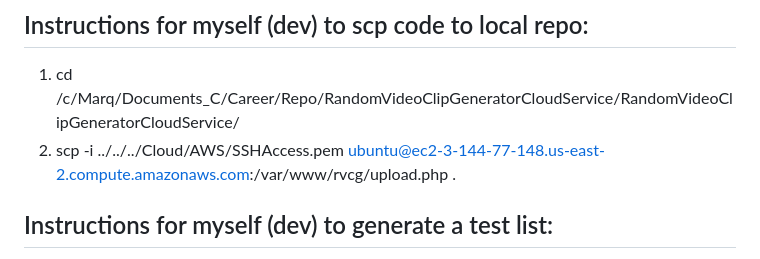
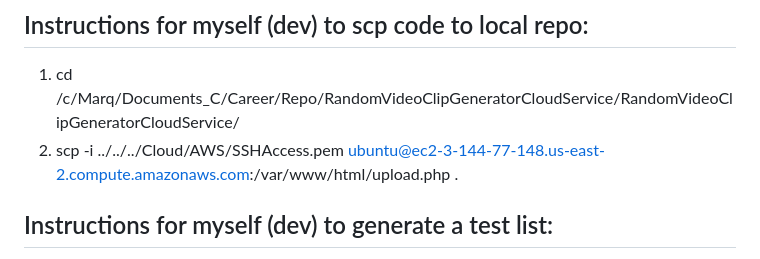
Before and after one commit to marq4/RandomVideoClipGeneratorCloudService, a Markdown page: README.md, the part around the change. Rendered like a GitHub page.

```diff
--- a/README.md
+++ b/README.md
@@ -70,7 +70,7 @@ A: No. Please use Docker: https://github.com/marq4/Random-Video-Clip-Generator-D
 
 ## Instructions for myself (dev) to scp code to local repo:
 1. cd /c/Marq/Documents_C/Career/Repo/RandomVideoClipGeneratorCloudService/RandomVideoClipGeneratorCloudService/
-2. scp -i ../../../Cloud/AWS/SSHAccess.pem ubuntu@ec2-3-144-77-148.us-east-2.compute.amazonaws.com:/var/www/rvcg/upload.php .
+2. scp -i ../../../Cloud/AWS/SSHAccess.pem ubuntu@ec2-3-144-77-148.us-east-2.compute.amazonaws.com:/var/www/html/upload.php .
 
 ## Instructions for myself (dev) to generate a test list:
 1. Copy the same 3 videos to another subfolder test_DATE and simply rename them.
```
